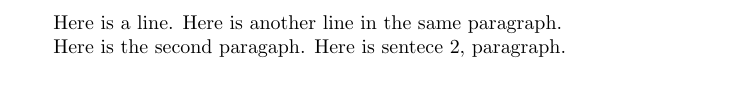
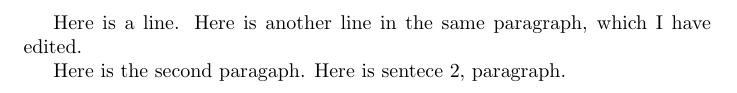
Before and after one commit to analyticalworkflows/TeachingMaterials, a LaTeX document (classes/Typesetting_LaTeX/temp.tex): part of the page, cut so that both start at the same text. Compiled offline with pdfLaTeX.

Commit message:
Update temp.tex

```diff
--- a/classes/Typesetting_LaTeX/temp.tex
+++ b/classes/Typesetting_LaTeX/temp.tex
@@ -3,7 +3,7 @@
 \begin{document}
 
 Here is a line.
-Here is another line in the same paragraph.
+Here is another line in the same paragraph, which I have edited.
 
 Here is the second paragaph.
 Here is sentece 2, paragraph.
```
